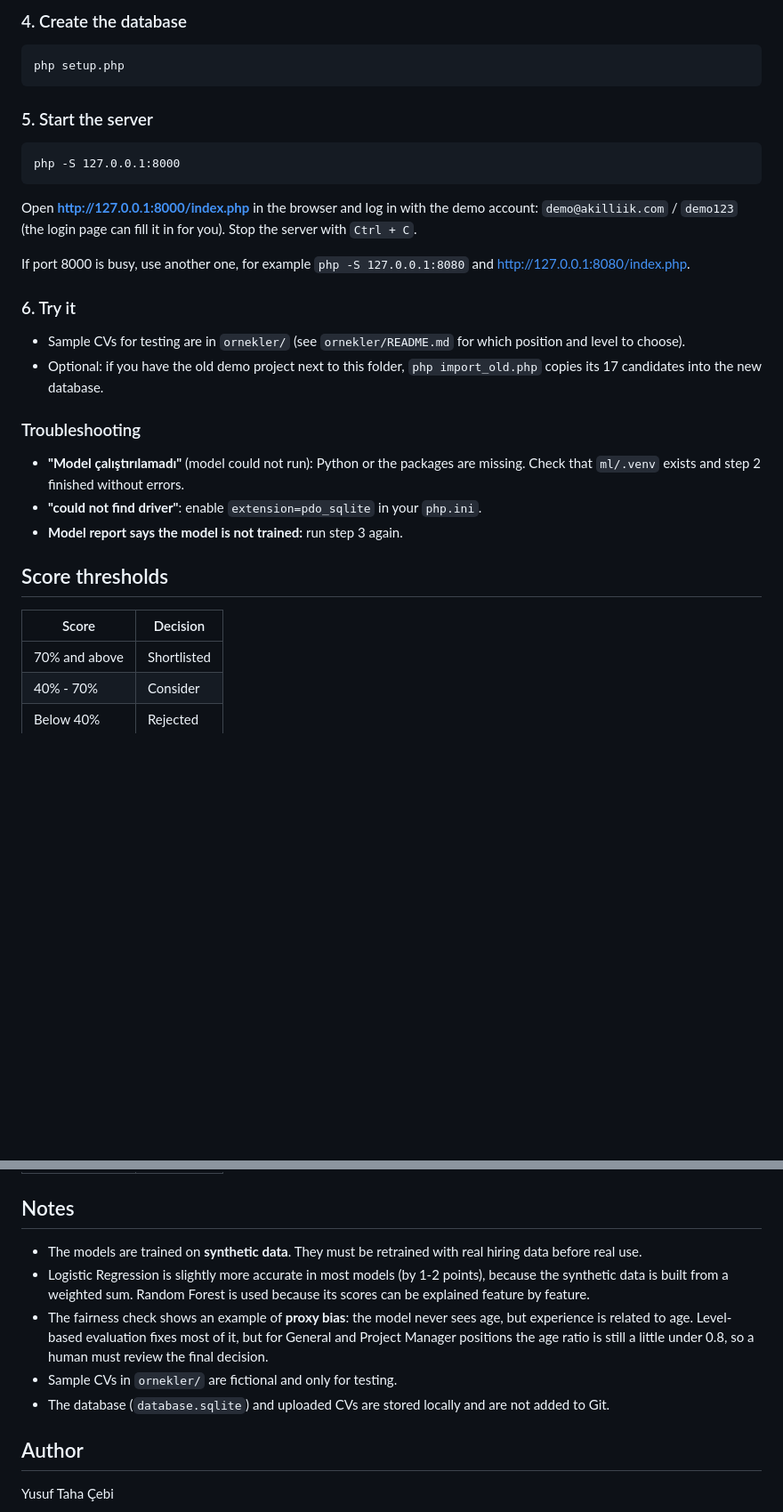
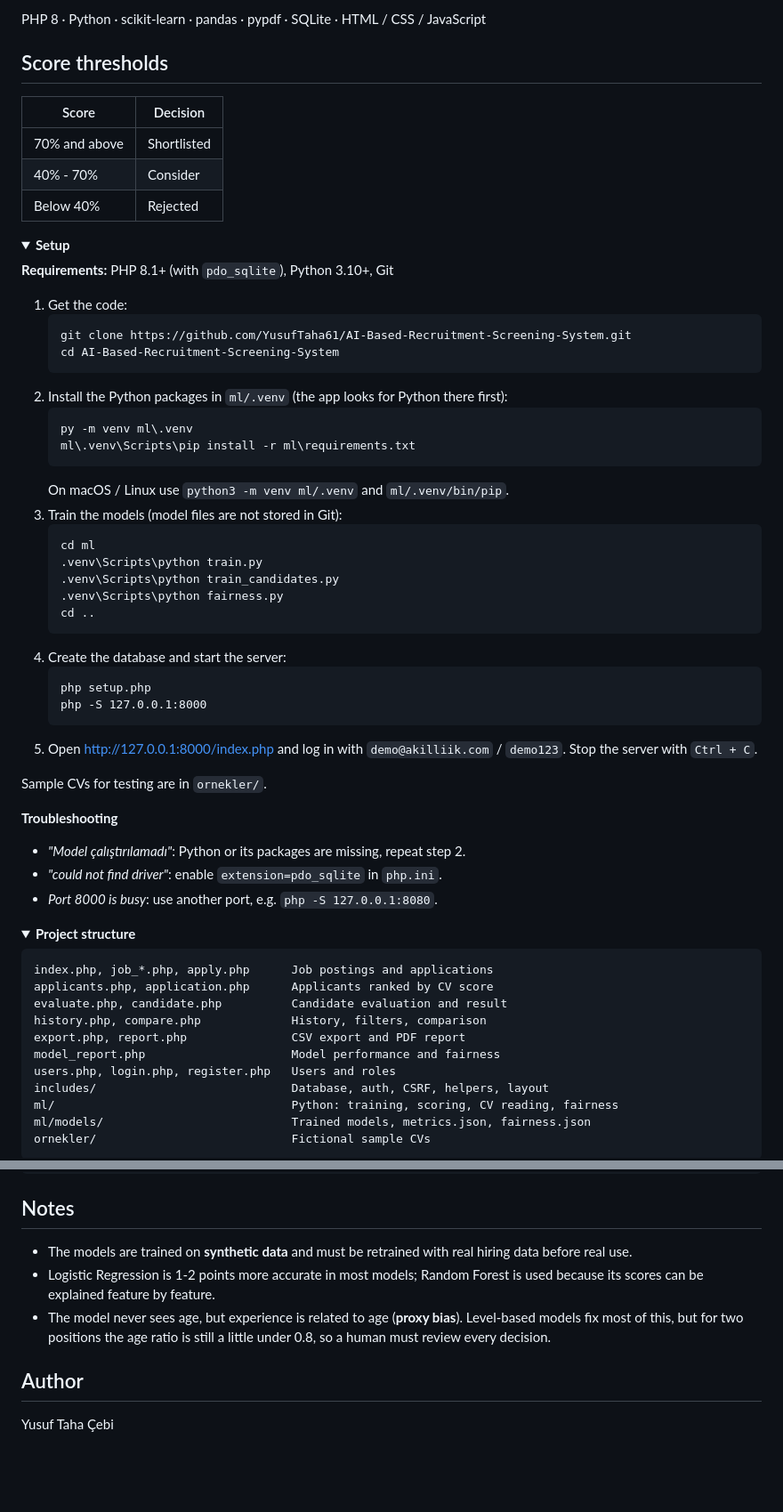
Before and after one commit to YusufTaha61/AI-Based-Recruitment-Screening-System, a Markdown page: README.md, 2 parts joined by grey strips. Shown at 89% size. GitHub-like rendering; folded sections open; blank space fills up the shorter version.

Commit message:
Shorten README

````diff
--- a/README.md
+++ b/README.md
@@ -127,24 +21,4 @@ macOS / Linux: the same commands with `.venv/bin/python`.
-### 4. Create the database
-```
-php setup.php
-```
-
-### 5. Start the server
-```
-php -S 127.0.0.1:8000
-```
-Open **http://127.0.0.1:8000/index.php** in the browser and log in with the demo account: `demo@akilliik.com` / `demo123` (the login page can fill it in for you). Stop the server with `Ctrl + C`.
-
-If port 8000 is busy, use another one, for example `php -S 127.0.0.1:8080` and http://127.0.0.1:8080/index.php.
-
-### 6. Try it
-- Sample CVs for testing are in `ornekler/` (see `ornekler/README.md` for which position and level to choose).
-- Optional: if you have the old demo project next to this folder, `php import_old.php` copies its 17 candidates into the new database.
-
-### Troubleshooting
-- **"Model çalıştırılamadı"** (model could not run): Python or the packages are missing. Check that `ml/.venv` exists and step 2 finished without errors.
-- **"could not find driver"**: enable `extension=pdo_sqlite` in your `php.ini`.
-- **Model report says the model is not trained:** run step 3 again.
+PHP 8 · Python · scikit-learn · pandas · pypdf · SQLite · HTML / CSS / JavaScript
 
 ## Score thresholds
 
@@ -154,3 +28,60 @@ If port 8000 is busy, use another one, for example `php -S 127.0.0.1:8080` and h
 | 40% - 70% | Consider |
 | Below 40% | Rejected |
 
+<details>
+<summary><b>Setup</b></summary>
+
+**Requirements:** PHP 8.1+ (with `pdo_sqlite`), Python 3.10+, Git
+
+1. Get the code:
+   ```
+   git clone https://github.com/YusufTaha61/AI-Based-Recruitment-Screening-System.git
+   cd AI-Based-Recruitment-Screening-System
+   ```
+2. Install the Python packages in `ml/.venv` (the app looks for Python there first):
+   ```
+   py -m venv ml\.venv
+   ml\.venv\Scripts\pip install -r ml\requirements.txt
+   ```
+   On macOS / Linux use `python3 -m venv ml/.venv` and `ml/.venv/bin/pip`.
+3. Train the models (model files are not stored in Git):
+   ```
+   cd ml
+   .venv\Scripts\python train.py
+   .venv\Scripts\python train_candidates.py
+   .venv\Scripts\python fairness.py
+   cd ..
+   ```
+4. Create the database and start the server:
+   ```
+   php setup.php
+   php -S 127.0.0.1:8000
+   ```
+5. Open http://127.0.0.1:8000/index.php and log in with `demo@akilliik.com` / `demo123`. Stop the server with `Ctrl + C`.
+
+Sample CVs for testing are in `ornekler/`.
+
+**Troubleshooting**
+- *"Model çalıştırılamadı"*: Python or its packages are missing, repeat step 2.
+- *"could not find driver"*: enable `extension=pdo_sqlite` in `php.ini`.
+- *Port 8000 is busy*: use another port, e.g. `php -S 127.0.0.1:8080`.
+
+</details>
+
+<details>
+<summary><b>Project structure</b></summary>
+
+```
+index.php, job_*.php, apply.php      Job postings and applications
+applicants.php, application.php      Applicants ranked by CV score
+evaluate.php, candidate.php          Candidate evaluation and result
+history.php, compare.php             History, filters, comparison
+export.php, report.php               CSV export and PDF report
+model_report.php                     Model performance and fairness
+users.php, login.php, register.php   Users and roles
+includes/                            Database, auth, CSRF, helpers, layout
+ml/                                  Python: training, scoring, CV reading, fairness
+ml/models/                           Trained models, metrics.json, fairness.json
+ornekler/                            Fictional sample CVs
+```
+
@@ -157,10 +90,8 @@ If port 8000 is busy, use another one, for example `php -S 127.0.0.1:8080` and h
 ## Notes
 
-- The models are trained on **synthetic data**. They must be retrained with real hiring data before real use.
-- Logistic Regression is slightly more accurate in most models (by 1-2 points), because the synthetic data is built from a weighted sum. Random Forest is used because its scores can be explained feature by feature.
-- The fairness check shows an example of **proxy bias**: the model never sees age, but experience is related to age. Level-based evaluation fixes most of it, but for General and Project Manager positions the age ratio is still a little under 0.8, so a human must review the final decision.
-- Sample CVs in `ornekler/` are fictional and only for testing.
-- The database (`database.sqlite`) and uploaded CVs are stored locally and are not added to Git.
+- The models are trained on **synthetic data** and must be retrained with real hiring data before real use.
+- Logistic Regression is 1-2 points more accurate in most models; Random Forest is used because its scores can be explained feature by feature.
+- The model never sees age, but experience is related to age (**proxy bias**). Level-based models fix most of this, but for two positions the age ratio is still a little under 0.8, so a human must review every decision.
 
 ## Author
 
````
Also changed, not shown: other parts of README.md (+13 -117 lines).
